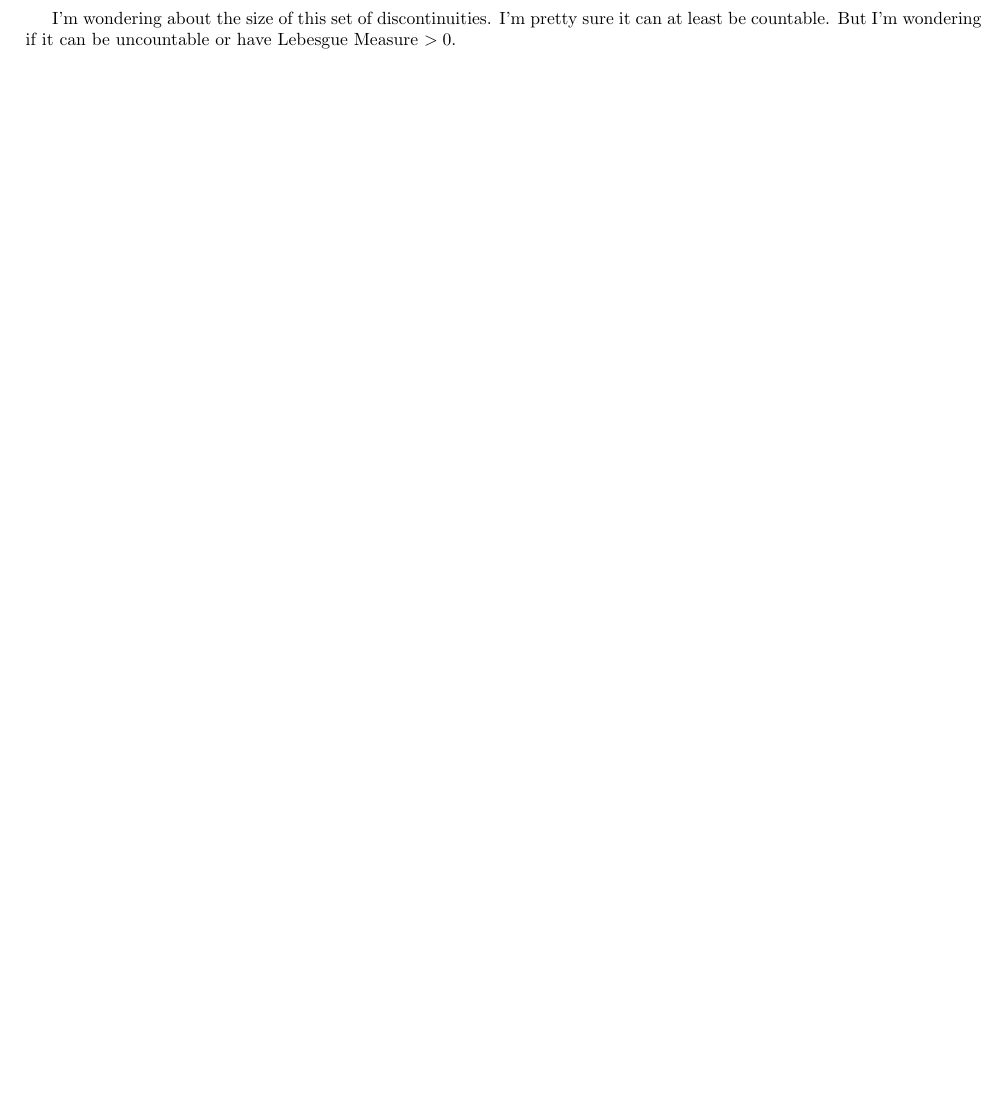
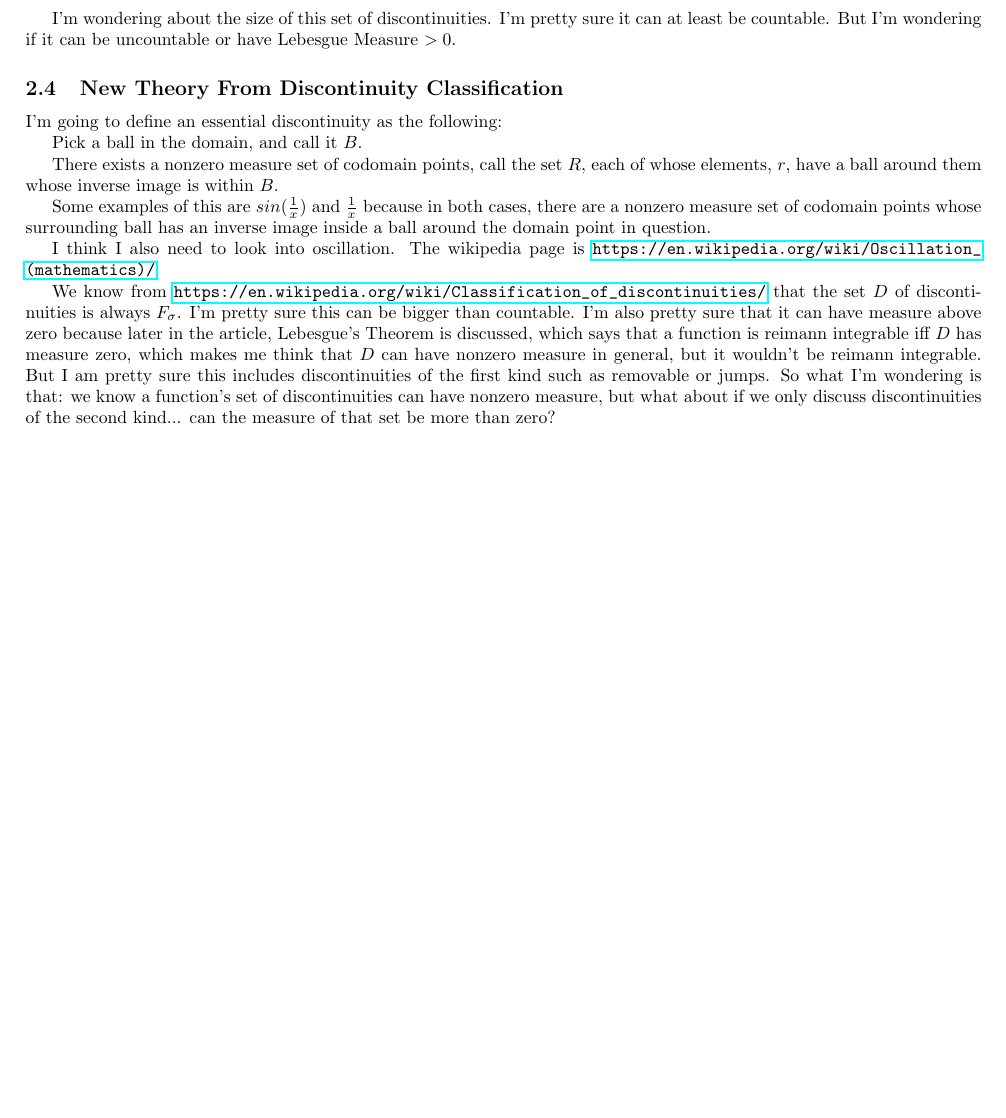
Before and after one commit to GSmithApps/Real-Analysis, a LaTeX document (main.tex): part of page 5 of 5, cut so that both start at the same text, the shorter picture padded with empty space. Compiled offline with pdfLaTeX.

Commit message:
added stuff about essential discontinuities

```diff
--- a/main.tex
+++ b/main.tex
@@ -1,7 +1,7 @@
 \documentclass{article}
 \usepackage[utf8]{inputenc}
 \usepackage{amsmath}
-\usepackage{amsfonts, amssymb}
+\usepackage{amsfonts, amssymb, hyperref}
 \usepackage[letterpaper, total={7.5in, 9in}]{geometry}
 \title{Intermediate Analysis}
 \author{Grant Smith }
@@ -129,4 +129,20 @@ $$\forall L, \exists B(L), \forall \delta, B_\delta (c) \nsubseteq  \textrm{Cl}(
 
 I'm wondering about the size of this set of discontinuities. I'm pretty sure it can at least be countable. But I'm wondering if it can be uncountable or have Lebesgue Measure $> 0$.
 
+\subsection{New Theory From Discontinuity Classification}
+
+I'm going to define an essential discontinuity as the following:
+
+Pick a ball in the domain, and call it $B$.
+
+There exists a nonzero measure set of codomain points, call the set $R$, each of whose elements, $r$, have a ball around them whose inverse image is within $B$.
+
+Some examples of this are $sin(\frac{1}{x})$ and $\frac{1}{x}$ because in both cases, there are a nonzero measure set of codomain points whose surrounding ball has an inverse image inside a ball around the domain point in question.
+
+I think I also need to look into oscillation. The wikipedia page is \url{https://en.wikipedia.org/wiki/Oscillation_(mathematics)/}
+
+We know from \url{https://en.wikipedia.org/wiki/Classification_of_discontinuities/} that the set $D$ of discontinuities is always $F_\sigma$.  I'm pretty sure this can be bigger than countable.  I'm also pretty sure that it can have measure above zero because later in the article, Lebesgue's Theorem is discussed, which says that a function is reimann integrable iff $D$ has measure zero, which makes me think that $D$ can have nonzero measure in general, but it wouldn't be reimann integrable.  But I am pretty sure this includes discontinuities of the first kind such as removable or jumps.  So what I'm wondering is that: we know a function's set of discontinuities can have nonzero measure, but what about if we only discuss discontinuities of the second kind... can the measure of that set be more than zero?
+
+
+
 \end{document}
```
Also changed, not shown: main.pdf.
